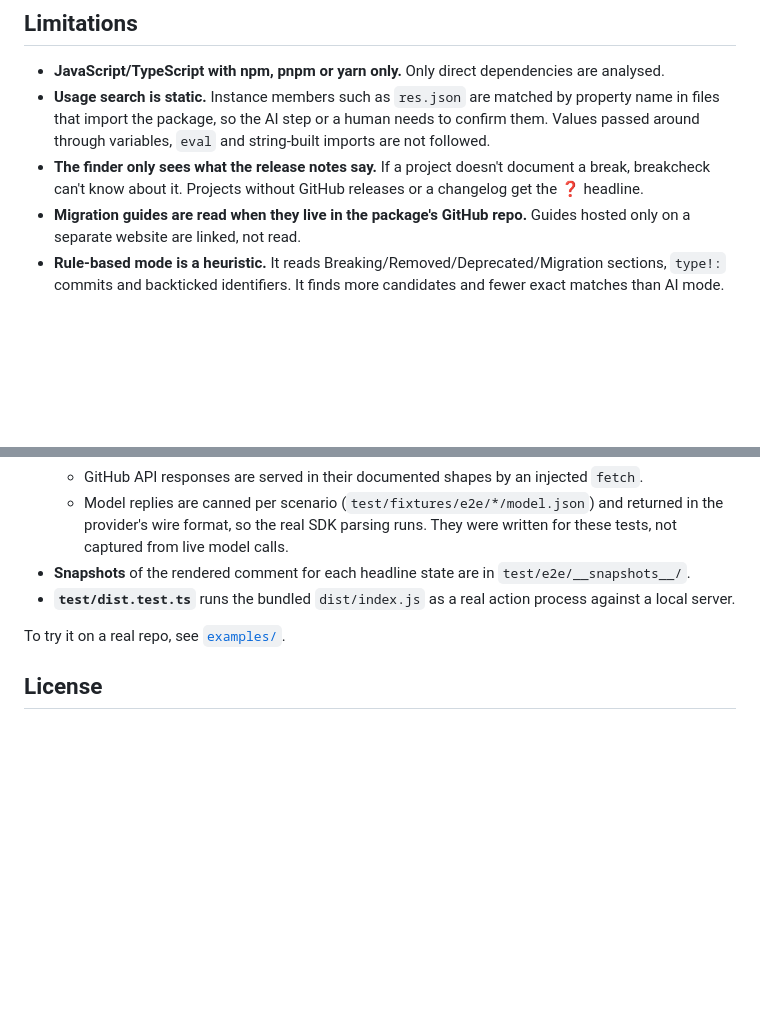
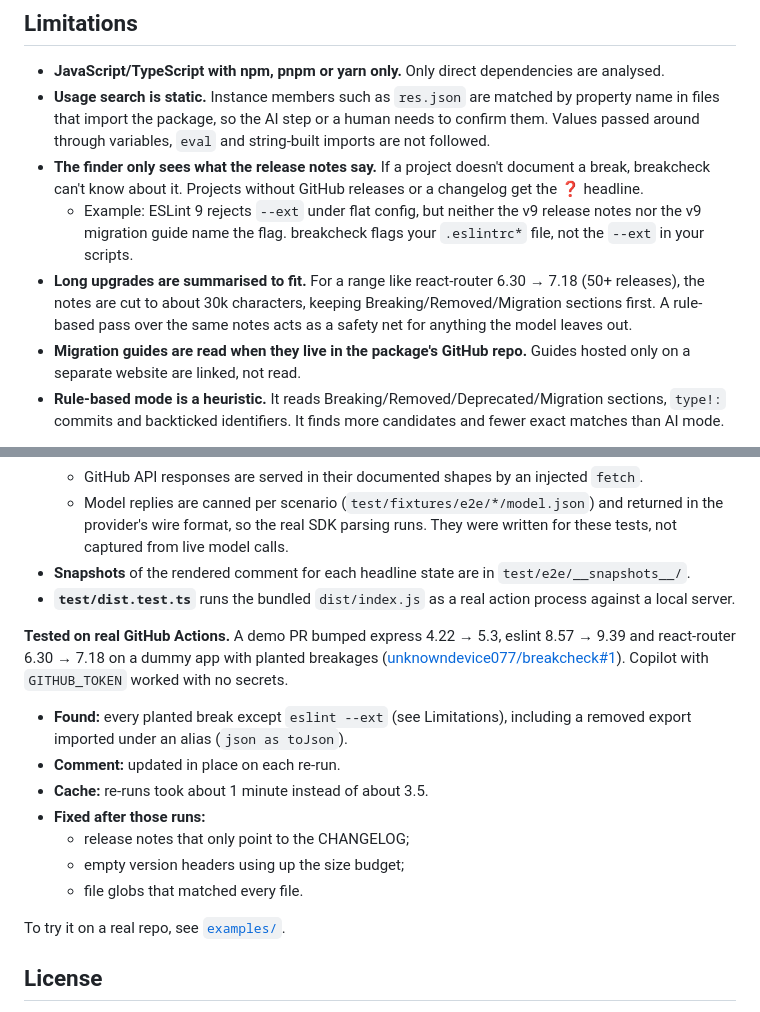
Before and after one commit to unknowndevice077/breakcheck, a Markdown page: README.md, 2 parts joined by grey strips. GitHub-like rendering; blank space fills up the shorter version.

Commit message:
README: record the live test results and the limitations it surfaced

```diff
--- a/README.md
+++ b/README.md
@@ -140,6 +140,8 @@ Outputs: `affected-count`, `possibly-affected-count`, `mode` (`ai`/`rules`/`mixe
 - **JavaScript/TypeScript with npm, pnpm or yarn only.** Only direct dependencies are analysed.
 - **Usage search is static.** Instance members such as `res.json` are matched by property name in files that import the package, so the AI step or a human needs to confirm them. Values passed around through variables, `eval` and string-built imports are not followed.
 - **The finder only sees what the release notes say.** If a project doesn't document a break, breakcheck can't know about it. Projects without GitHub releases or a changelog get the ❓ headline.
+  - Example: ESLint 9 rejects `--ext` under flat config, but neither the v9 release notes nor the v9 migration guide name the flag. breakcheck flags your `.eslintrc*` file, not the `--ext` in your scripts.
+- **Long upgrades are summarised to fit.** For a range like react-router 6.30 → 7.18 (50+ releases), the notes are cut to about 30k characters, keeping Breaking/Removed/Migration sections first. A rule-based pass over the same notes acts as a safety net for anything the model leaves out.
 - **Migration guides are read when they live in the package's GitHub repo.** Guides hosted only on a separate website are linked, not read.
 - **Rule-based mode is a heuristic.** It reads Breaking/Removed/Deprecated/Migration sections, `type!:` commits and backticked identifiers. It finds more candidates and fewer exact matches than AI mode.
 
@@ -174,6 +176,16 @@ CI runs lint, typecheck and tests, and fails if `dist/` doesn't match a fresh bu
 - **Snapshots** of the rendered comment for each headline state are in `test/e2e/__snapshots__/`.
 - **`test/dist.test.ts`** runs the bundled `dist/index.js` as a real action process against a local server.
 
+**Tested on real GitHub Actions.** A demo PR bumped express 4.22 → 5.3, eslint 8.57 → 9.39 and react-router 6.30 → 7.18 on a dummy app with planted breakages ([unknowndevice077/breakcheck#1](https://github.com/unknowndevice077/breakcheck/pull/1)). Copilot with `GITHUB_TOKEN` worked with no secrets.
+
+- **Found:** every planted break except `eslint --ext` (see Limitations), including a removed export imported under an alias (`json as toJson`).
+- **Comment:** updated in place on each re-run.
+- **Cache:** re-runs took about 1 minute instead of about 3.5.
+- **Fixed after those runs:**
+  - release notes that only point to the CHANGELOG;
+  - empty version headers using up the size budget;
+  - file globs that matched every file.
+
 To try it on a real repo, see [`examples/`](examples/).
 
 ## License
```
